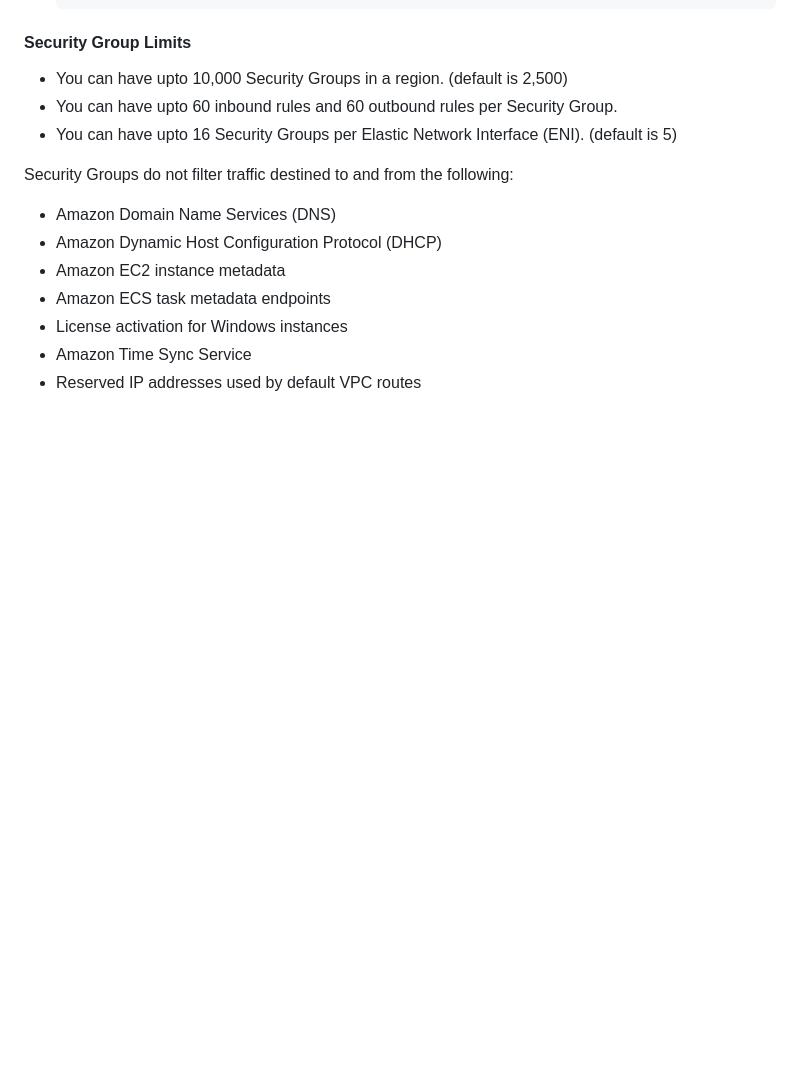
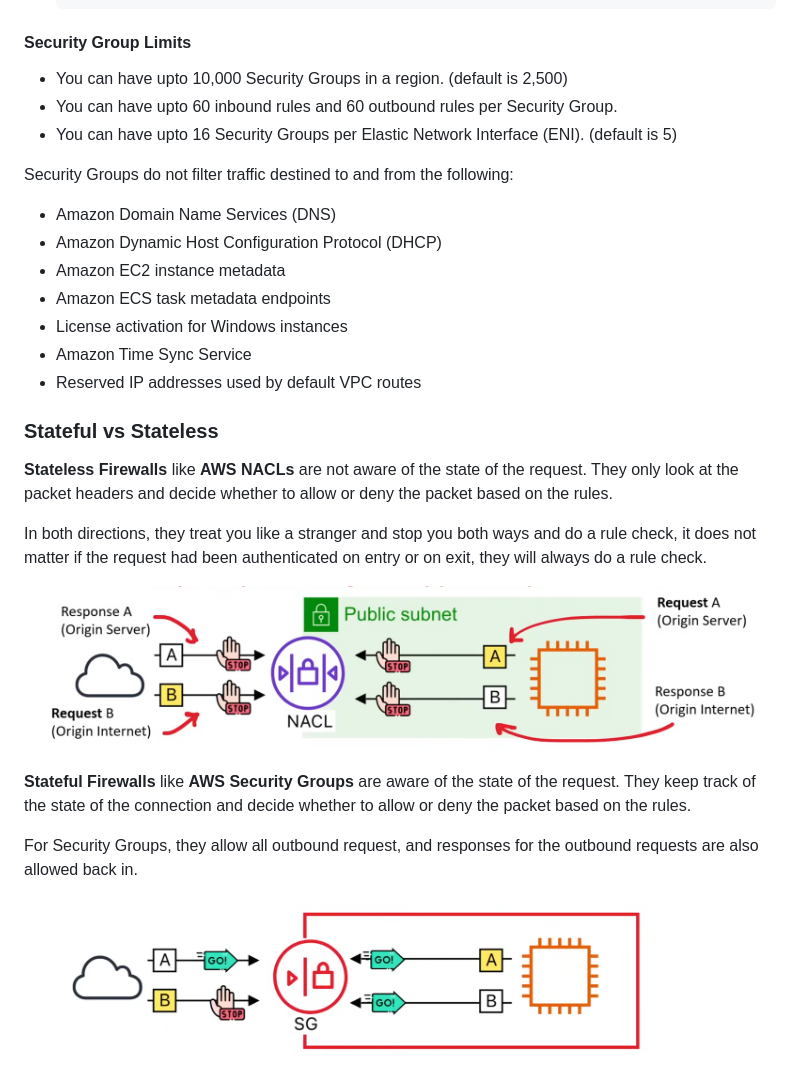
Before and after one commit to kiprotichgidii/aws-examples, a Markdown page: vpc/README.md, the part around the change. GitHub-like rendering; pictures changed too: vpc/images/aws-stateful-firewalls.png (added), vpc/images/aws-stateless-firewalls.png (added); blank space fills up the shorter version.

Commit message:
Add Stateful vs Stateless Section

```diff
--- a/vpc/README.md
+++ b/vpc/README.md
@@ -238,3 +238,17 @@ Security Groups do not filter traffic destined to and from the following:
 - License activation for Windows instances
 - Amazon Time Sync Service
 - Reserved IP addresses used by default VPC routes
+
+### Stateful vs Stateless
+
+**Stateless Firewalls** like **AWS NACLs** are not aware of the state of the request. They only look at the packet headers and decide whether to allow or deny the packet based on the rules.
+
+In both directions, they treat you like a stranger and stop you both ways and do a rule check, it does not matter if the request had been authenticated on entry or on exit, they will always do a rule check.
+
+![](./images/aws-stateless-firewalls.png)
+
+**Stateful Firewalls** like **AWS Security Groups** are aware of the state of the request. They keep track of the state of the connection and decide whether to allow or deny the packet based on the rules.
+
+For Security Groups, they allow all outbound request, and responses for the outbound requests are also allowed back in.
+
+![](./images/aws-stateful-firewalls.png)
```
